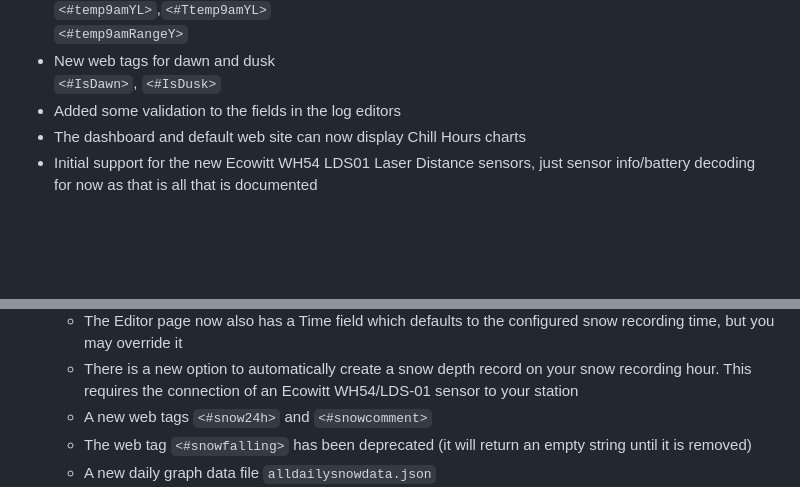
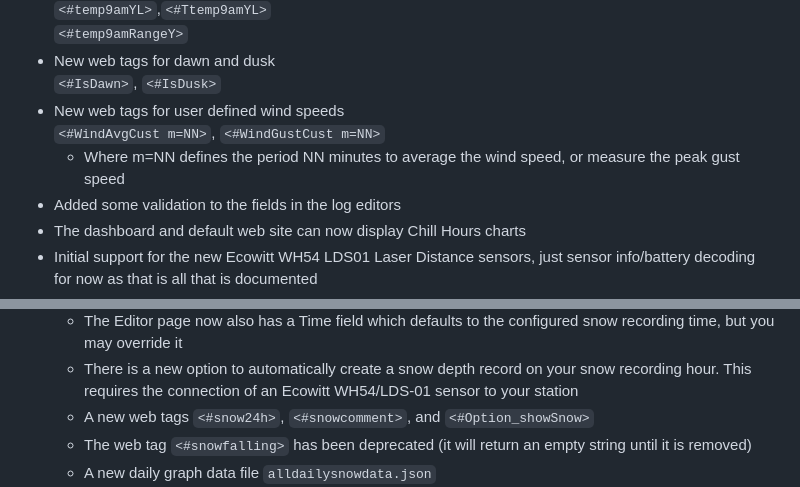
Before and after one commit to cumulusmx/CumulusMX, a Markdown page: CHANGELOG.md, 2 parts joined by grey strips. Drawn GitHub-style; blank space fills up the shorter version.

Commit message:
Update CHANGELOG.md
Add missing new web tags

```diff
--- a/CHANGELOG.md
+++ b/CHANGELOG.md
@@ -32,6 +32,9 @@ Alternatively view it [online on GitHub](https://github.com/cumulusmx/CumulusMX/
 	`<#temp9amRangeY>`
 - New web tags for dawn and dusk<br>
 	`<#IsDawn>`, `<#IsDusk>`
+- New web tags for user defined wind speeds<br>
+	`<#WindAvgCust m=NN>`, `<#WindGustCust m=NN>`
+	- Where m=NN defines the period NN minutes to average the wind speed, or measure the peak gust speed
 - Added some validation to the fields in the log editors
 - The dashboard and default web site can now display Chill Hours charts
 - Initial support for the new Ecowitt WH54 LDS01 Laser Distance sensors, just sensor info/battery decoding for now as that is all that is documented
@@ -77,7 +80,7 @@ Alternatively view it [online on GitHub](https://github.com/cumulusmx/CumulusMX/
 	- The Editor page gains a new "Upload File" button to re-import your exported CSV files
 	- The Editor page now also has a Time field which defaults to the configured snow recording time, but you may override it
 	- There is a new option to automatically create a snow depth record on your snow recording hour. This requires the connection of an Ecowitt WH54/LDS-01 sensor to your station
-	- A new web tags `<#snow24h>` and `<#snowcomment>`
+	- A new web tags `<#snow24h>`, `<#snowcomment>`, and `<#Option_showSnow>`
 	- The web tag `<#snowfalling>` has been deprecated (it will return an empty string until it is removed)
 	- A new daily graph data file `alldailysnowdata.json`
 - Chill Hours now allows you to define a base temperature, where chill hours are only counted if the temperature is < threshold AND > base
```
